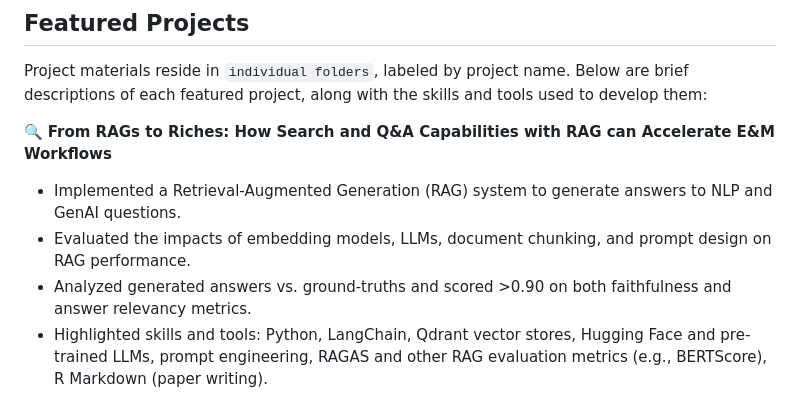
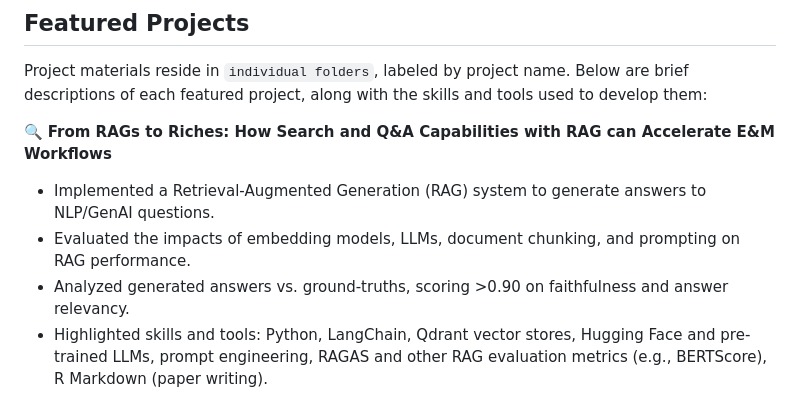
Before and after one commit to ethanjmoody/data-den, a Markdown page: README.md, the part around the change. Drawn GitHub-style.

```diff
--- a/README.md
+++ b/README.md
@@ -17,9 +17,9 @@ Each project includes comprehensive code, notes on key findings, and visualizati
 Project materials reside in `individual folders`, labeled by project name. Below are brief descriptions of each featured project, along with the skills and tools used to develop them:
 
 :mag: **From RAGs to Riches: How Search and Q&A Capabilities with RAG can Accelerate E&M Workflows**
-- Implemented a Retrieval-Augmented Generation (RAG) system to generate answers to NLP and GenAI questions.
-- Evaluated the impacts of embedding models, LLMs, document chunking, and prompt design on RAG performance.
-- Analyzed generated answers vs. ground-truths and scored >0.90 on both faithfulness and answer relevancy metrics.
+- Implemented a Retrieval-Augmented Generation (RAG) system to generate answers to NLP/GenAI questions.
+- Evaluated the impacts of embedding models, LLMs, document chunking, and prompting on RAG performance.
+- Analyzed generated answers vs. ground-truths, scoring >0.90 on faithfulness and answer relevancy.
 - Highlighted skills and tools: Python, LangChain, Qdrant vector stores, Hugging Face and pre-trained LLMs, prompt engineering, RAGAS and other RAG evaluation metrics (e.g., BERTScore), R Markdown (paper writing).
 
 :open_book: **Beyond Words: Exploring the Effects of Font Size & Pacing on Reading Enjoyment and Fact Recall**
```
